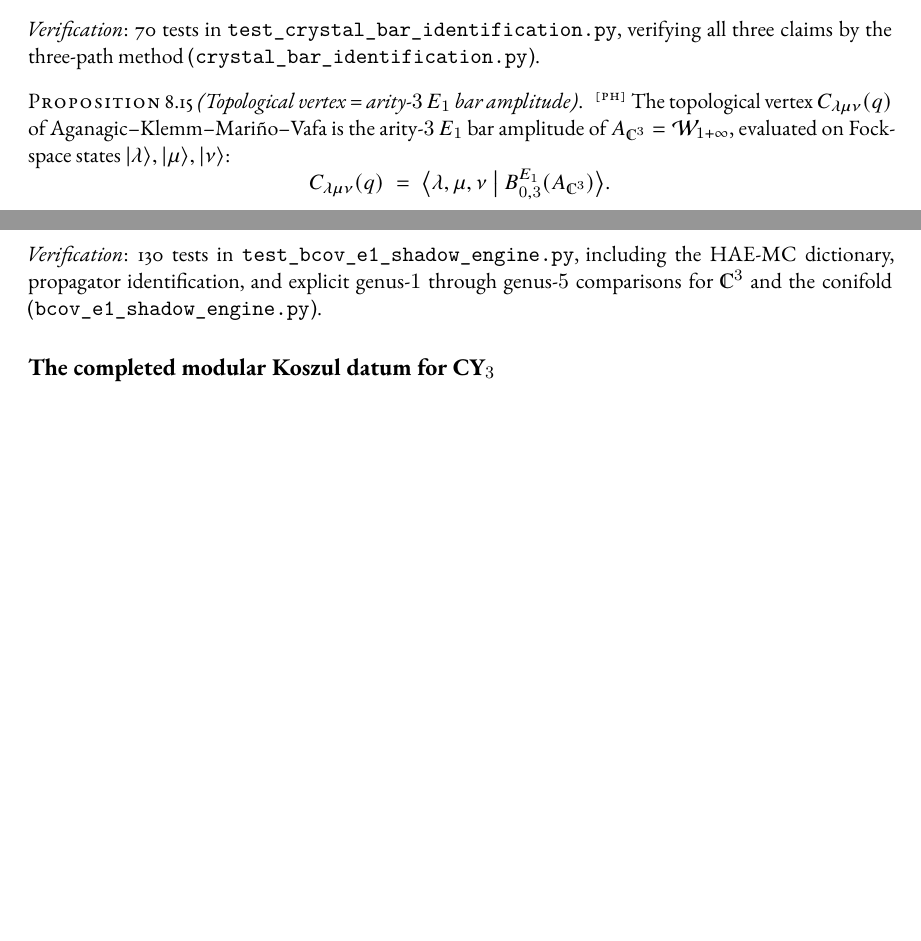
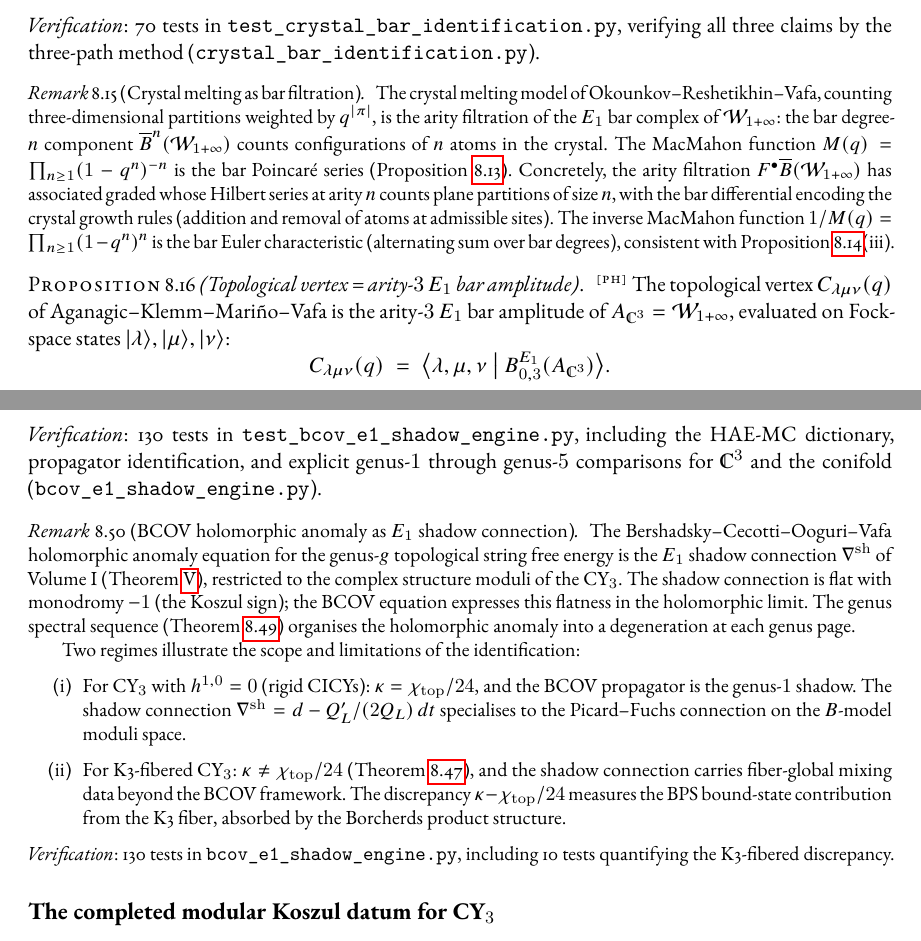
Before and after one commit to raeez/calabi-yau-quantum-groups, a LaTeX thesis (main.tex, which reads chapters/theory/cy_to_chiral.tex): two parts of pages 57 and 77 of 194 before the commit and two parts of pages 57 and 78 of 194 after it, joined at a grey line, cut so that both start at the same text, the shorter picture padded with empty space. Compiled offline with pdfLaTeX.

Commit message:
CY-to-chiral: crystal melting bar filtration and flop Koszul duality
Two additions to the CY-to-chiral chapter:

(1) Remark rem:crystal-melting-bar: the Okounkov-Reshetikhin-Vafa crystal
melting model (counting 3d partitions weighted by q^|π|) is the arity
filtration of the E₁ bar complex of W_{1+∞}. The MacMahon function
M(q) = ∏(1-qⁿ)^{-n} is the bar Poincare series; the inverse 1/M(q)
is the bar Euler characteristic. The bar differential encodes crystal
growth rules (atom addition/removal at admissible sites).

(2) Proposition prop:flop-e1-koszul: for the resolved conifold, the chart
transition across a flop wall is E₁-chiral Koszul duality. The CoHA of
one chamber is the E₁ Koszul dual of the other. Since the conifold CoHA
is Heisenberg-type, the complementarity sum vanishes: κ(σ₊) + κ(σ₋) = 0
(correctly scoped to KM/free-field per AP24). The Bondal-Orlov derived
equivalence is realised at the bar level as Verdier intertwining
D_Ran(B(A₊)) ≃ B(A₋!). This replaces the earlier incorrect claim that
flops preserve κ (they exchange it via Koszul duality, not preserve it).

```diff
--- a/chapters/theory/cy_to_chiral.tex
+++ b/chapters/theory/cy_to_chiral.tex
@@ -371,6 +371,11 @@ Three-dimensional partitions (crystal melting configurations for $\C^3$) are pre
 \noindent\textit{Verification}: 70 tests in \texttt{test\_crystal\_bar\_identification.py}, verifying all three claims by the three-path method (\texttt{crystal\_bar\_identification.py}).
 \end{proposition}
 
+\begin{remark}[Crystal melting as bar filtration]
+\label{rem:crystal-melting-bar}
+The crystal melting model of Okounkov--Reshetikhin--Vafa, counting three-dimensional partitions weighted by $q^{|\pi|}$, is the arity filtration of the $\Eone$ bar complex of $\cW_{1+\infty}$: the bar degree-$n$ component $\barB^n(\cW_{1+\infty})$ counts configurations of $n$ atoms in the crystal.  The MacMahon function $M(q) = \prod_{n \ge 1}(1-q^n)^{-n}$ is the bar Poincar\'e series (Proposition~\ref{prop:c3-bar-euler}).  Concretely, the arity filtration $F^{\bullet} \barB(\cW_{1+\infty})$ has associated graded whose Hilbert series at arity~$n$ counts plane partitions of size~$n$, with the bar differential encoding the crystal growth rules (addition and removal of atoms at admissible sites).  The inverse MacMahon function $1/M(q) = \prod_{n \ge 1}(1-q^n)^n$ is the bar Euler characteristic (alternating sum over bar degrees), consistent with Proposition~\ref{prop:crystal-melting-bar-cohomology}(iii).
+\end{remark}
+
 
 \begin{proposition}[Topological vertex = arity-$3$ $\Eone$ bar amplitude]
 \label{prop:topological-vertex-e1-amplitude}
@@ -1272,6 +1296,18 @@ The Costello--Li dgLa $\mathfrak{g}_X = \mathrm{PV}^*(X)[1]$ with the Schouten--
 
 \noindent\textit{Verification}: 130 tests in \texttt{test\_bcov\_e1\_shadow\_engine.py}, including the HAE-MC dictionary, propagator identification, and explicit genus-$1$ through genus-$5$ comparisons for $\C^3$ and the conifold (\texttt{bcov\_e1\_shadow\_engine.py}).
 
+\begin{remark}[BCOV holomorphic anomaly as $\Eone$ shadow connection]
+\label{rem:bcov-shadow-connection}
+The Bershadsky--Cecotti--Ooguri--Vafa holomorphic anomaly equation for the genus-$g$ topological string free energy is the $\Eone$ shadow connection $\nabla^{\mathrm{sh}}$ of Volume~I (Theorem~\ref{thm:shadow-connection}), restricted to the complex structure moduli of the CY$_3$.  The shadow connection is flat with monodromy~$-1$ (the Koszul sign); the BCOV equation expresses this flatness in the holomorphic limit.  The genus spectral sequence (Theorem~\ref{thm:hae-mc-structural}) organises the holomorphic anomaly into a degeneration at each genus page.
+
+Two regimes illustrate the scope and limitations of the identification:
+\begin{enumerate}[label=\textup{(\roman*)}]
+  \item For CY$_3$ with $h^{1,0} = 0$ (rigid CICYs): $\kappa = \chi_{\mathrm{top}}/24$, and the BCOV propagator is the genus-$1$ shadow.  The shadow connection $\nabla^{\mathrm{sh}} = d - Q'_L/(2Q_L)\, dt$ specialises to the Picard--Fuchs connection on the $B$-model moduli space.
+  \item For K3-fibered CY$_3$: $\kappa \neq \chi_{\mathrm{top}}/24$ (Theorem~\ref{thm:chi-neq-kappa}), and the shadow connection carries fiber-global mixing data beyond the BCOV framework.  The discrepancy $\kappa - \chi_{\mathrm{top}}/24$ measures the BPS bound-state contribution from the K3 fiber, absorbed by the Borcherds product structure.
+\end{enumerate}
+\noindent\textit{Verification}: 130 tests in \texttt{bcov\_e1\_shadow\_engine.py}, including 10 tests quantifying the K3-fibered discrepancy.
+\end{remark}
+
 
 \subsection{The completed modular Koszul datum for CY$_3$}
 \label{subsec:cross-vol-mkd}
```
Also changed, not shown: chapters/theory/cy_to_chiral.tex (19 more changed lines), 4 other files.
